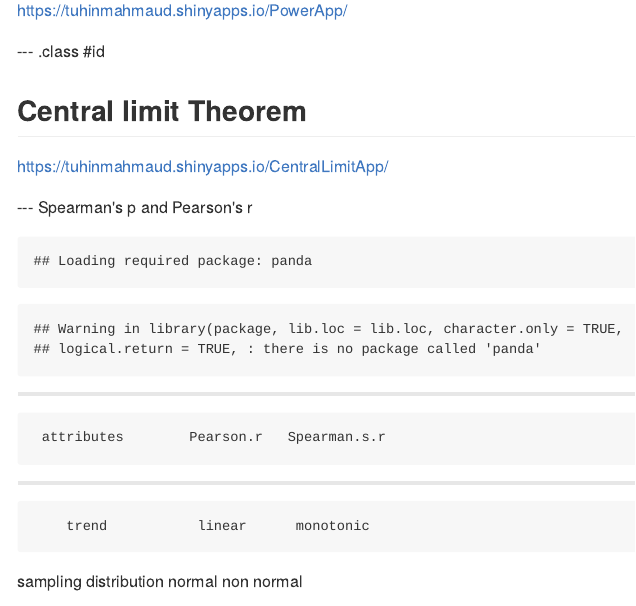
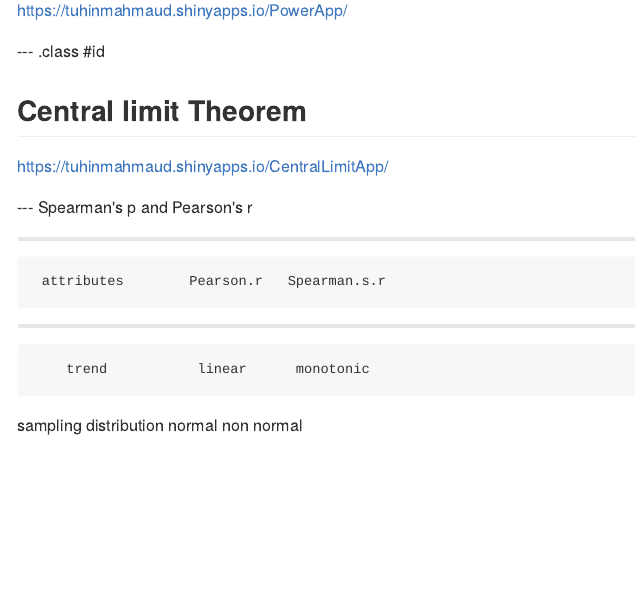
Before and after one commit to tuhinmahmud/stat101, an R Markdown document (index.Rmd): the page in a window 1100 px wide, from 90 px down. The pictures show the output file index.md that the author committed with the source, drawn offline in the style of GitHub.

Commit message:
pander library use

````diff
--- a/index.Rmd
+++ b/index.Rmd
@@ -28,7 +28,7 @@ X <- data.frame("attributes"=NA,"Pearson'r"=NA,"Spearman's r"=NA)
 X[1,1]<-"trend";X[1,2]<-"linear";X[1,3]<-"monotonic"
 X[2,1]<-"sampling distribution"; X[2,2]<-"normal"; X[2,3]<-"non normal"
 X[3,1]<-"data"; X[3,2]<-"interval";X[3,3]<-"non parametric"
-require(panda)
+require(pander)
 pander(X[1:3,1:3])
 ```
 
````
Also changed, not shown: index.html, index.md.
